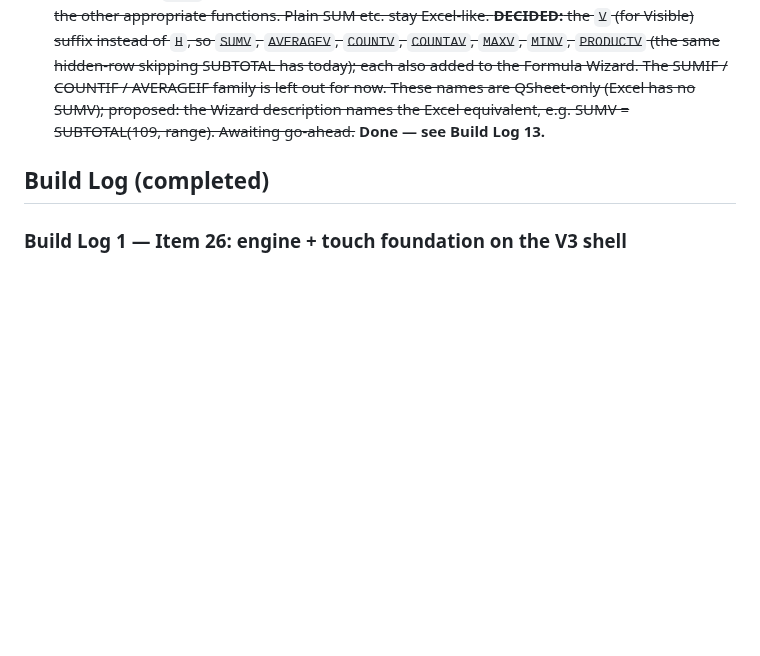
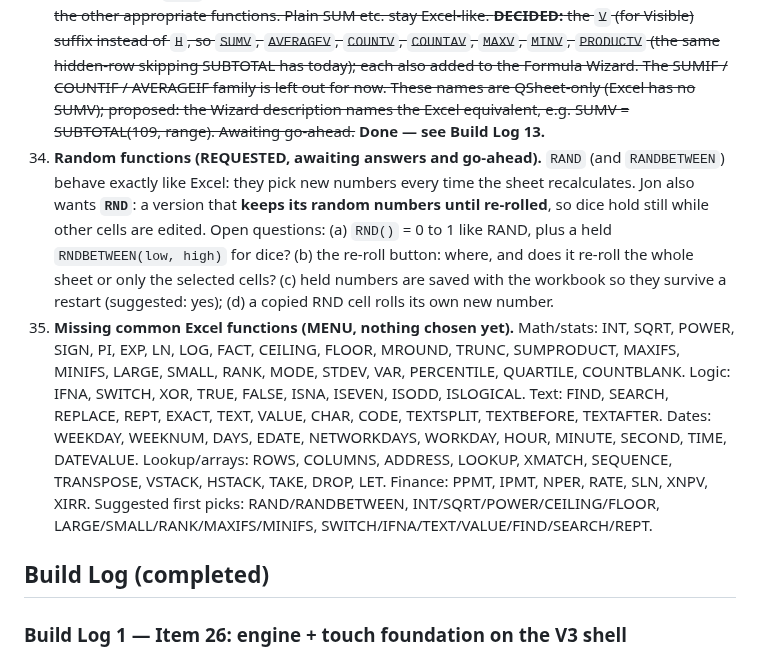
Before and after one commit to TundraJon/QSheet, a Markdown page: README.md, the part around the change. Rendered like a GitHub page; blank space fills up the shorter version.

Commit message:
Log items 34 (random functions, RND) and 35 (missing functions menu)
Co-Authored-By: Claude Sonnet 5.5 <noreply@anthropic.com>
Claude-Session: https://claude.ai/code/session_01AVZzm24iDBekqDAmPAps9d

```diff
--- a/README.md
+++ b/README.md
@@ -71,6 +71,8 @@ Logged from the V2 → V3 gap review. Nothing here is approved to build yet. Ful
 31. **Bigger sheets (DISCUSSION, not approved to build).** Question: the grid is fixed at 200 rows x 52 columns — what if more is needed? Findings: cell data is already stored sparsely (only used cells), so size does not affect saves beyond two numbers per sheet; the real cost is the screen (every cell is an on-screen input, 10,400 now). Two separate features: (a) append more rows / columns at the end (cheap, safe — needs per-sheet row/column counts, saved with the workbook, and a sensible cap), and (b) insert / delete rows or columns in the middle (large: it must rewrite formulas, merges, conditional-formatting ranges, validation ranges, tables, freeze panes and Time Travel). Whole-column rules would need an open-ended range (like A:A) to keep up with growth. Suggested order: autosave (30) first with a versioned save format, then (a), measure on the real phone, then (b). **DROPPED (decided).** Instead, when creating a new workbook, show the size limit (200 rows x 52 columns) in the New Workbook confirmation. Not built yet; awaiting go-ahead.
 32. ~~**Save status line wording (requested, awaiting go-ahead to build).** Left side of the top status line reads `AutoSave ON` when on, and `AutoSave OFF - (💾 Save)` when off. `(💾 Save)` is only a visual label that shows where to tap — it is NOT a separate button. The whole strip is the single tap target, and tapping it ALWAYS saves, even when nothing has changed (rewrites the save, updates the time, shows a brief Saved message). Right side keeps the Saved / Saving… / Unsaved changes / Save failed state; the "— tap to save" tail on Unsaved changes would be shortened since the label now says it.~~ **Done — see Build Log 9.**
 33. ~~**"Visible-only" functions (REQUESTED, awaiting go-ahead to build).** Jon finds it confusing that SUM still counts rows a table filter has hidden (10, 20, 50 showing but the total reads 150). Request: add a `SUMV` that does a SUM but leaves out hidden (filtered) rows, and do the same for the other appropriate functions. Plain SUM etc. stay Excel-like. **DECIDED:** the `V` (for Visible) suffix instead of `H`, so `SUMV`, `AVERAGEV`, `COUNTV`, `COUNTAV`, `MAXV`, `MINV`, `PRODUCTV` (the same hidden-row skipping SUBTOTAL has today); each also added to the Formula Wizard. The SUMIF / COUNTIF / AVERAGEIF family is left out for now. These names are QSheet-only (Excel has no SUMV); proposed: the Wizard description names the Excel equivalent, e.g. SUMV = SUBTOTAL(109, range). Awaiting go-ahead.~~ **Done — see Build Log 13.**
+34. **Random functions (REQUESTED, awaiting answers and go-ahead).** `RAND` (and `RANDBETWEEN`) behave exactly like Excel: they pick new numbers every time the sheet recalculates. Jon also wants **`RND`**: a version that **keeps its random numbers until re-rolled**, so dice hold still while other cells are edited. Open questions: (a) `RND()` = 0 to 1 like RAND, plus a held `RNDBETWEEN(low, high)` for dice? (b) the re-roll button: where, and does it re-roll the whole sheet or only the selected cells? (c) held numbers are saved with the workbook so they survive a restart (suggested: yes); (d) a copied RND cell rolls its own new number.
+35. **Missing common Excel functions (MENU, nothing chosen yet).** Math/stats: INT, SQRT, POWER, SIGN, PI, EXP, LN, LOG, FACT, CEILING, FLOOR, MROUND, TRUNC, SUMPRODUCT, MAXIFS, MINIFS, LARGE, SMALL, RANK, MODE, STDEV, VAR, PERCENTILE, QUARTILE, COUNTBLANK. Logic: IFNA, SWITCH, XOR, TRUE, FALSE, ISNA, ISEVEN, ISODD, ISLOGICAL. Text: FIND, SEARCH, REPLACE, REPT, EXACT, TEXT, VALUE, CHAR, CODE, TEXTSPLIT, TEXTBEFORE, TEXTAFTER. Dates: WEEKDAY, WEEKNUM, DAYS, EDATE, NETWORKDAYS, WORKDAY, HOUR, MINUTE, SECOND, TIME, DATEVALUE. Lookup/arrays: ROWS, COLUMNS, ADDRESS, LOOKUP, XMATCH, SEQUENCE, TRANSPOSE, VSTACK, HSTACK, TAKE, DROP, LET. Finance: PPMT, IPMT, NPER, RATE, SLN, XNPV, XIRR. Suggested first picks: RAND/RANDBETWEEN, INT/SQRT/POWER/CEILING/FLOOR, LARGE/SMALL/RANK/MAXIFS/MINIFS, SWITCH/IFNA/TEXT/VALUE/FIND/SEARCH/REPT.
 
 ## Build Log (completed)
 
```
